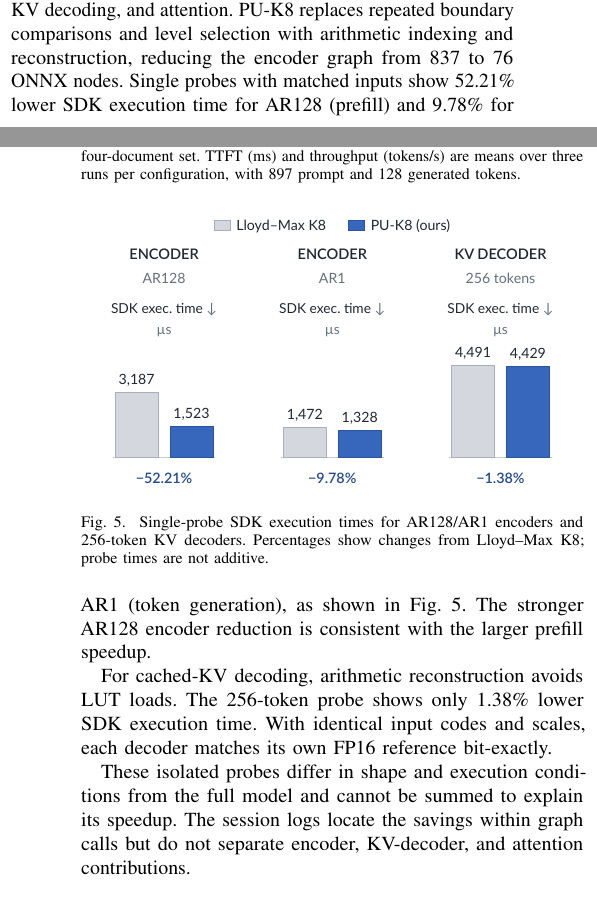
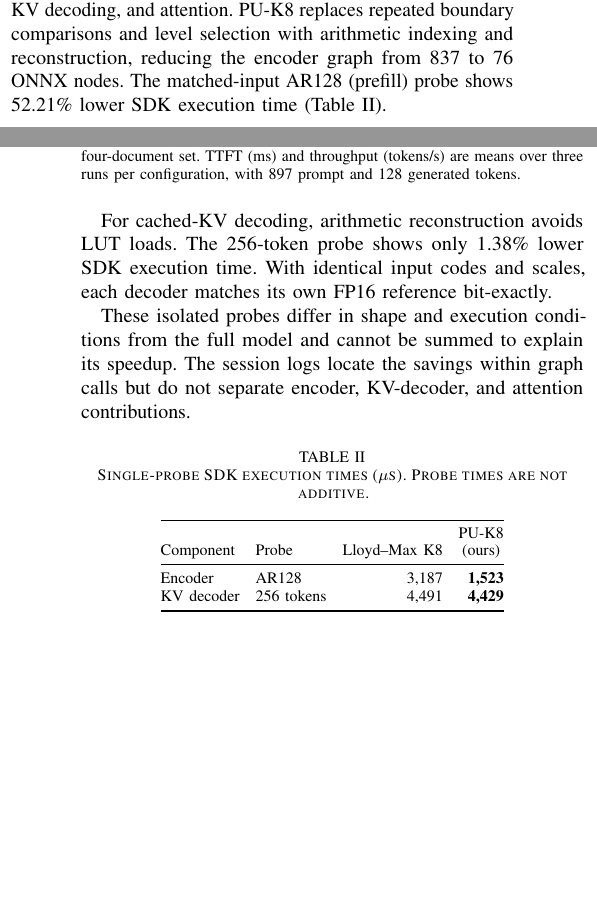
Before and after one commit to HANJEONGWOO/ICEIC2027_Overleaf_Ready, a LaTeX paper (conference_101719.tex): two parts of the columns of pages 3 and 4 of 4, joined at a grey line, cut so that both start at the same text, the shorter picture padded with empty space. Compiled offline with pdfLaTeX; a missing font is replaced by an installed copy or a similar font; a LaTeX package or settings file that is missing is left out.

Commit message:
`그림 5를 인코더·디코더 실행 시간 비교 표로 전환하고 AR1 항목 제거`

```diff
--- a/conference_101719.tex
+++ b/conference_101719.tex
@@ -207,19 +207,26 @@ The uniform baseline uses a symmetric 256-level grid with one spacing fitted und
 In Fig.~\ref{fig:uniform}, PU-K8 reduces PPL by 11.28\% on the separate four-document set. On the reference windows, PU-K8 reduces Uniform PPL by 0.76\% (23.79 to 23.61), also under Odd placement. The benefit varies by evaluation set; absolute PPL values across sets are not directly comparable. In the separate set, NLL improves on three documents, but most of the net gain comes from one. Three-run timings differ little and have overlapping ranges, showing no clear speed advantage.
 
 \subsection{Encoder and Decoder Analysis}
-Autoregressive decoding includes new-KV encoding, cached-KV decoding, and attention. PU-K8 replaces repeated boundary comparisons and level selection with arithmetic indexing and reconstruction, reducing the encoder graph from 837 to 76 ONNX nodes. Single probes with matched inputs show 52.21\% lower SDK execution time for AR128 (prefill) and 9.78\% for AR1 (token generation), as shown in Fig.~\ref{fig:codec-costs}. The stronger AR128 encoder reduction is consistent with the larger prefill speedup.
+Autoregressive decoding includes new-KV encoding, cached-KV decoding, and attention. PU-K8 replaces repeated boundary comparisons and level selection with arithmetic indexing and reconstruction, reducing the encoder graph from 837 to 76 ONNX nodes. The matched-input AR128 (prefill) probe shows 52.21\% lower SDK execution time (Table~\ref{tab:codec-costs}).
 
 For cached-KV decoding, arithmetic reconstruction avoids LUT loads. The 256-token probe shows only 1.38\% lower SDK execution time. With identical input codes and scales, each decoder matches its own FP16 reference bit-exactly.
 
 These isolated probes differ in shape and execution conditions from the full model and cannot be summed to explain its speedup. The session logs locate the savings within graph calls but do not separate encoder, KV-decoder, and attention contributions.
 
-\begin{figure}[!t]
+\begin{table}[!ht]
+\caption{Single-probe SDK execution times ($\mu$s). Probe times are not additive.}
+\label{tab:codec-costs}
 \centering
-% Trim only the verified empty top/bottom margins; retain all plotted content.
-\includegraphics[width=\columnwidth,trim=0 6bp 0 6bp,clip]{figures/kv_cache_codec_costs.pdf}
-\caption{Single-probe SDK execution times for AR128/AR1 encoders and 256-token KV decoders. Percentages show changes from Lloyd--Max K8; probe times are not additive.}
-\label{fig:codec-costs}
-\end{figure}
+\setlength{\tabcolsep}{4pt}
+\begin{tabular}{@{}llrr@{}}
+\toprule
+Component & Probe & Lloyd--Max K8 & \shortstack{PU-K8\\(ours)}\\
+\midrule
+Encoder & AR128 & 3,187 & \textbf{1,523}\\
+KV decoder & 256 tokens & 4,491 & \textbf{4,429}\\
+\bottomrule
+\end{tabular}
+\end{table}
 
 % Keep the conclusion and references together in the final column.
 \raggedend
```
Also changed, not shown: conference_101719_ko.tex (+15 -7 lines), conference_101719.pdf, conference_101719_ko.pdf.
